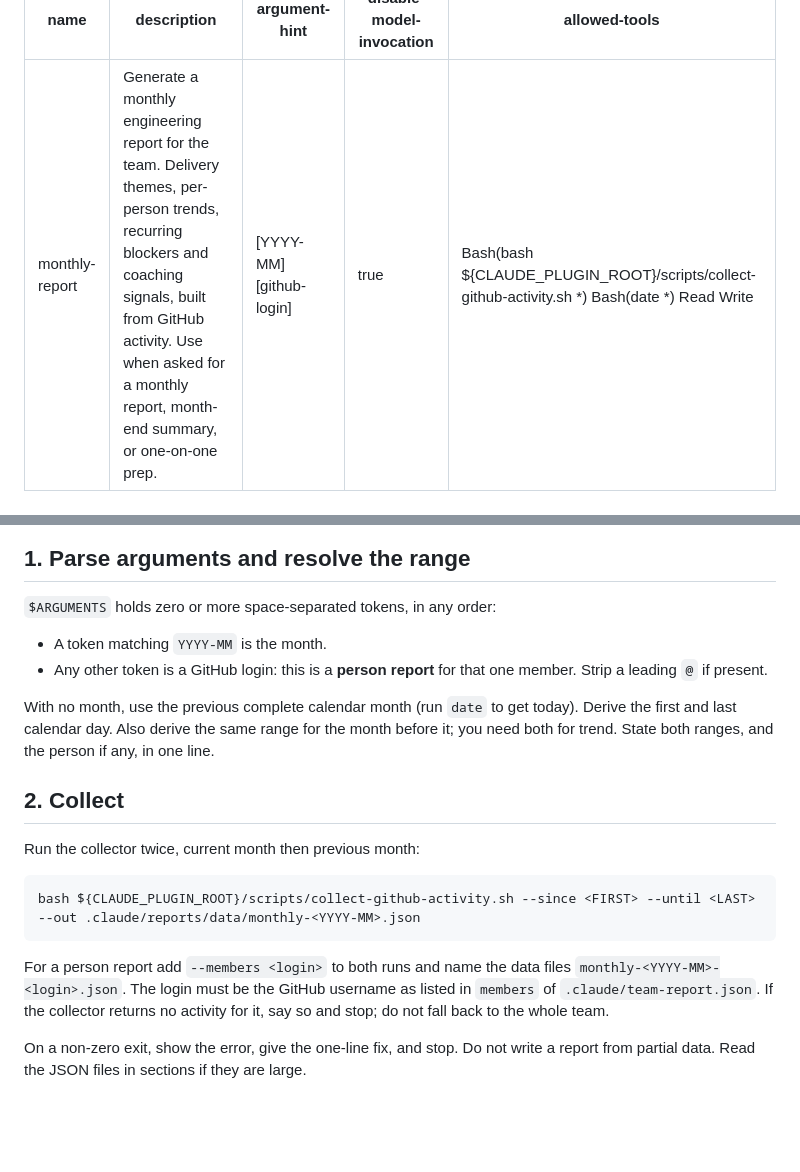
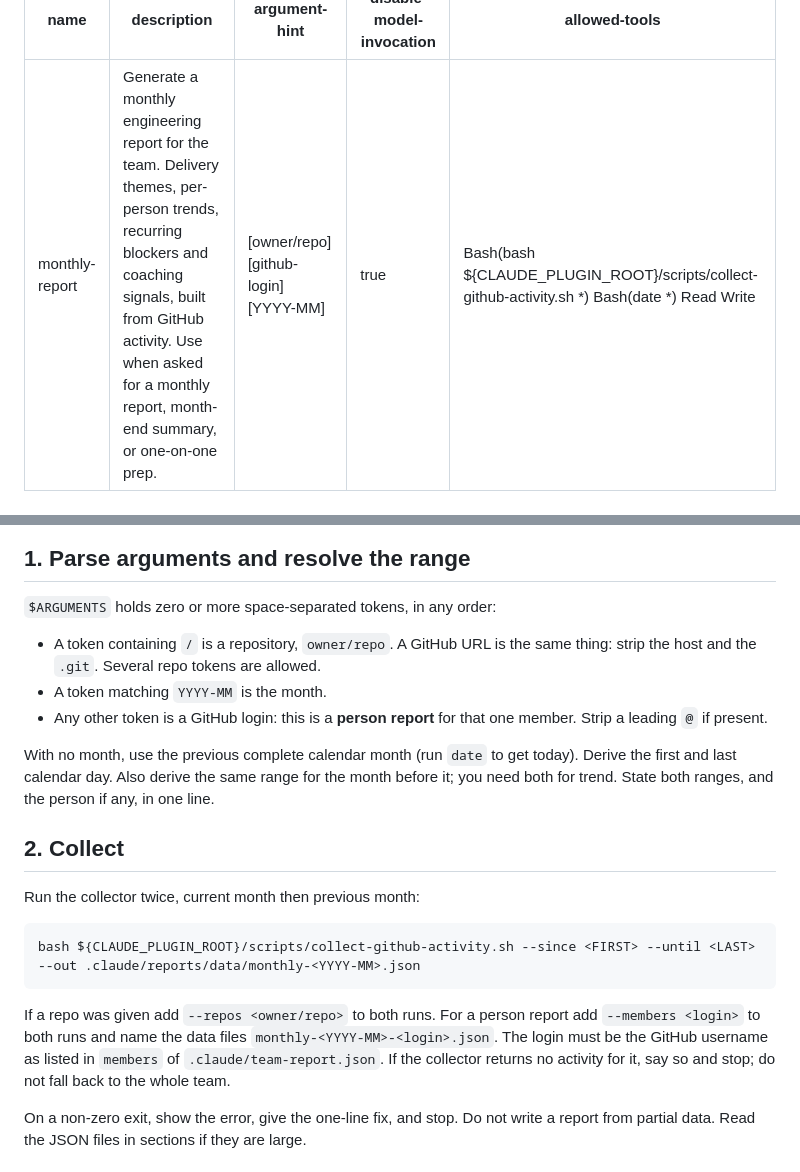
Before and after one commit to chandrashekhar729/leadlens, a Markdown page: skills/monthly-report/SKILL.md, 2 parts joined by grey strips. Drawn GitHub-style; blank space fills up the shorter version.

````diff
--- a/skills/monthly-report/SKILL.md
+++ b/skills/monthly-report/SKILL.md
@@ -1,7 +1,7 @@
 ---
 name: monthly-report
 description: Generate a monthly engineering report for the team. Delivery themes, per-person trends, recurring blockers and coaching signals, built from GitHub activity. Use when asked for a monthly report, month-end summary, or one-on-one prep.
-argument-hint: "[YYYY-MM] [github-login]"
+argument-hint: "[owner/repo] [github-login] [YYYY-MM]"
 disable-model-invocation: true
 allowed-tools: Bash(bash ${CLAUDE_PLUGIN_ROOT}/scripts/collect-github-activity.sh *) Bash(date *) Read Write
 ---
@@ -12,6 +12,7 @@ allowed-tools: Bash(bash ${CLAUDE_PLUGIN_ROOT}/scripts/collect-github-activity.s
 
 `$ARGUMENTS` holds zero or more space-separated tokens, in any order:
 
+- A token containing `/` is a repository, `owner/repo`. A GitHub URL is the same thing: strip the host and the `.git`. Several repo tokens are allowed.
 - A token matching `YYYY-MM` is the month.
 - Any other token is a GitHub login: this is a **person report** for that one member. Strip a leading `@` if present.
 
@@ -25,7 +26,7 @@ Run the collector twice, current month then previous month:
 bash ${CLAUDE_PLUGIN_ROOT}/scripts/collect-github-activity.sh --since <FIRST> --until <LAST> --out .claude/reports/data/monthly-<YYYY-MM>.json
 ```
 
-For a person report add `--members <login>` to both runs and name the data files `monthly-<YYYY-MM>-<login>.json`. The login must be the GitHub username as listed in `members` of `.claude/team-report.json`. If the collector returns no activity for it, say so and stop; do not fall back to the whole team.
+If a repo was given add `--repos <owner/repo>` to both runs. For a person report add `--members <login>` to both runs and name the data files `monthly-<YYYY-MM>-<login>.json`. The login must be the GitHub username as listed in `members` of `.claude/team-report.json`. If the collector returns no activity for it, say so and stop; do not fall back to the whole team.
 
 On a non-zero exit, show the error, give the one-line fix, and stop. Do not write a report from partial data. Read the JSON files in sections if they are large.
 
````
Also changed, not shown: README.md (+2 -2 lines), skills/weekly-report/SKILL.md (+5 -2 lines).
